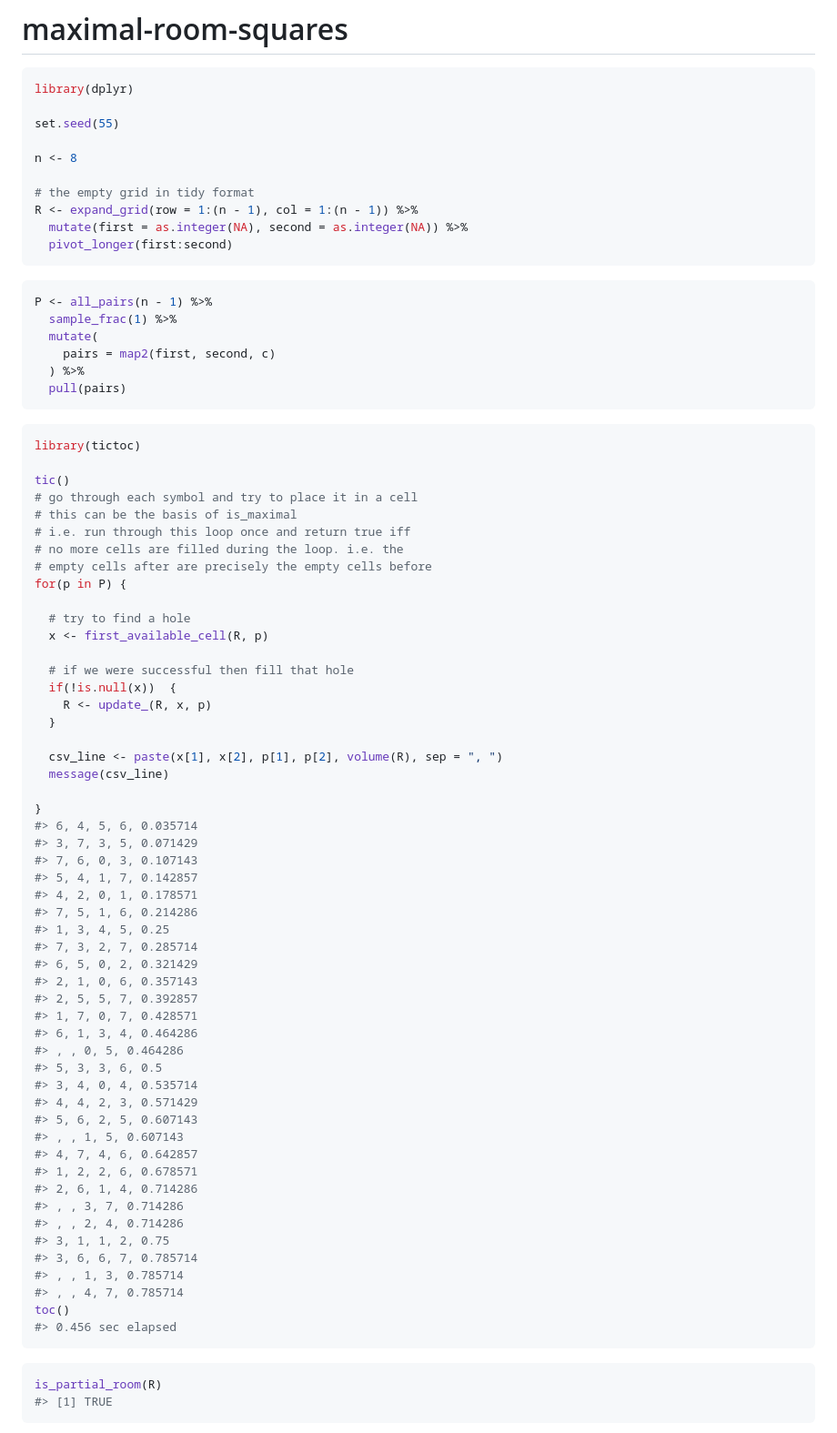
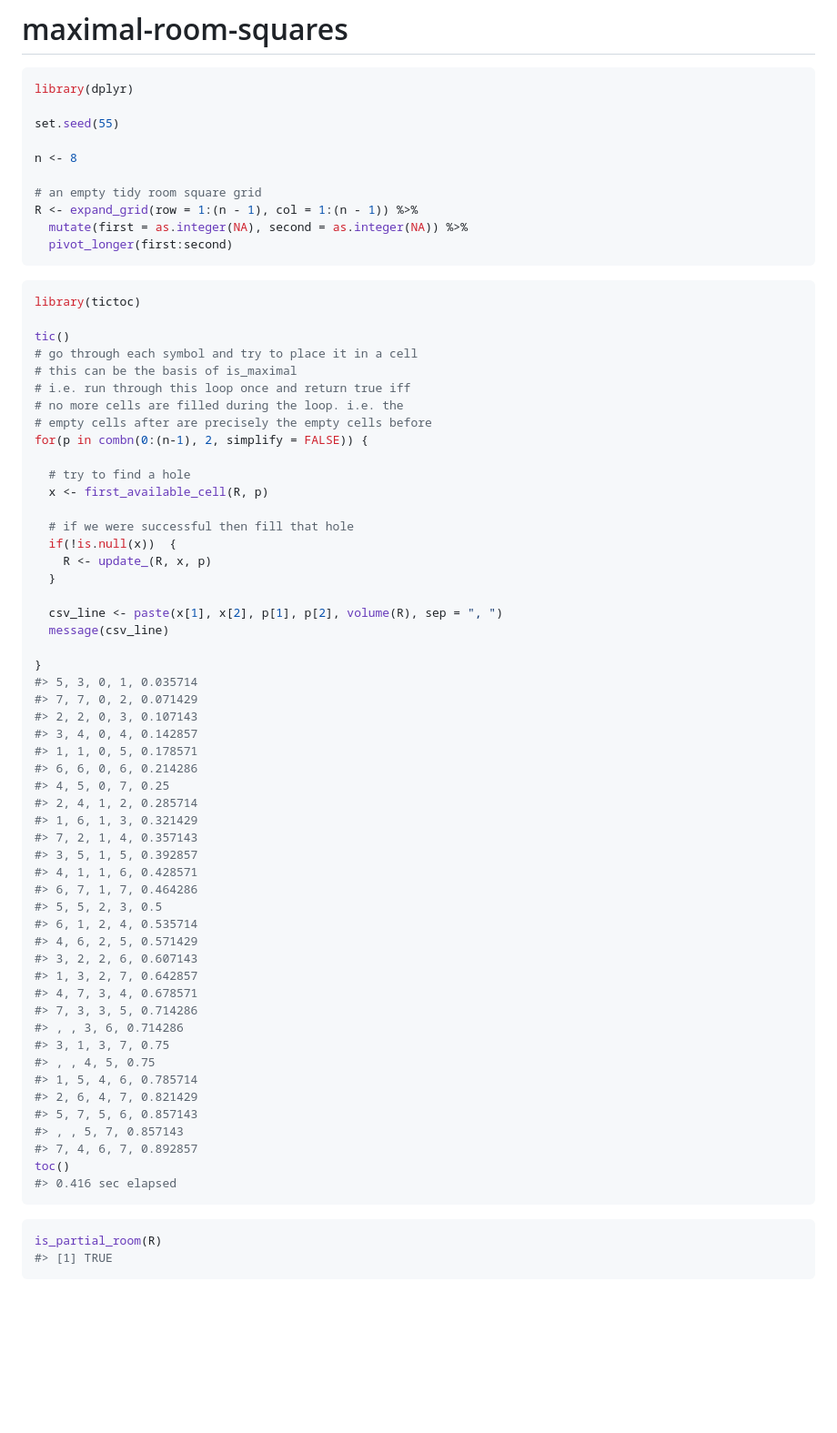
Before and after one commit to MHenderson/maximal-room-squares, a Markdown page: README.md, the part around the change. Shown: that part at 91% size. Drawn GitHub-style; blank space fills up the shorter version.

Commit message:
we don't need to use the all_pairs function

````diff
--- a/README.md
+++ b/README.md
@@ -13,19 +13,10 @@ set.seed(55)
 
 n <- 8
 
-# the empty grid in tidy format
+# an empty tidy room square grid
 R <- expand_grid(row = 1:(n - 1), col = 1:(n - 1)) %>%
   mutate(first = as.integer(NA), second = as.integer(NA)) %>%
   pivot_longer(first:second)
-```
-
-``` r
-P <- all_pairs(n - 1) %>%
-  sample_frac(1) %>%
-  mutate(
-    pairs = map2(first, second, c)
-  ) %>%
-  pull(pairs)
 ```
 
 ``` r
@@ -37,7 +28,7 @@ tic()
 # i.e. run through this loop once and return true iff
 # no more cells are filled during the loop. i.e. the
 # empty cells after are precisely the empty cells before
-for(p in P) {
+for(p in combn(0:(n-1), 2, simplify = FALSE)) {
 
   # try to find a hole
   x <- first_available_cell(R, p)
@@ -51,36 +42,36 @@ for(p in P) {
   message(csv_line)
 
 }
-#> 6, 4, 5, 6, 0.035714
-#> 3, 7, 3, 5, 0.071429
-#> 7, 6, 0, 3, 0.107143
-#> 5, 4, 1, 7, 0.142857
-#> 4, 2, 0, 1, 0.178571
-#> 7, 5, 1, 6, 0.214286
-#> 1, 3, 4, 5, 0.25
-#> 7, 3, 2, 7, 0.285714
-#> 6, 5, 0, 2, 0.321429
-#> 2, 1, 0, 6, 0.357143
-#> 2, 5, 5, 7, 0.392857
-#> 1, 7, 0, 7, 0.428571
-#> 6, 1, 3, 4, 0.464286
-#> , , 0, 5, 0.464286
-#> 5, 3, 3, 6, 0.5
-#> 3, 4, 0, 4, 0.535714
-#> 4, 4, 2, 3, 0.571429
-#> 5, 6, 2, 5, 0.607143
-#> , , 1, 5, 0.607143
-#> 4, 7, 4, 6, 0.642857
-#> 1, 2, 2, 6, 0.678571
-#> 2, 6, 1, 4, 0.714286
-#> , , 3, 7, 0.714286
-#> , , 2, 4, 0.714286
-#> 3, 1, 1, 2, 0.75
-#> 3, 6, 6, 7, 0.785714
-#> , , 1, 3, 0.785714
-#> , , 4, 7, 0.785714
+#> 5, 3, 0, 1, 0.035714
+#> 7, 7, 0, 2, 0.071429
+#> 2, 2, 0, 3, 0.107143
+#> 3, 4, 0, 4, 0.142857
+#> 1, 1, 0, 5, 0.178571
+#> 6, 6, 0, 6, 0.214286
+#> 4, 5, 0, 7, 0.25
+#> 2, 4, 1, 2, 0.285714
+#> 1, 6, 1, 3, 0.321429
+#> 7, 2, 1, 4, 0.357143
+#> 3, 5, 1, 5, 0.392857
+#> 4, 1, 1, 6, 0.428571
+#> 6, 7, 1, 7, 0.464286
+#> 5, 5, 2, 3, 0.5
+#> 6, 1, 2, 4, 0.535714
+#> 4, 6, 2, 5, 0.571429
+#> 3, 2, 2, 6, 0.607143
+#> 1, 3, 2, 7, 0.642857
+#> 4, 7, 3, 4, 0.678571
+#> 7, 3, 3, 5, 0.714286
+#> , , 3, 6, 0.714286
+#> 3, 1, 3, 7, 0.75
+#> , , 4, 5, 0.75
+#> 1, 5, 4, 6, 0.785714
+#> 2, 6, 4, 7, 0.821429
+#> 5, 7, 5, 6, 0.857143
+#> , , 5, 7, 0.857143
+#> 7, 4, 6, 7, 0.892857
 toc()
-#> 0.456 sec elapsed
+#> 0.416 sec elapsed
 ```
 
 ``` r
````
Also changed, not shown: figure/plot-1.png, 2 other files.
